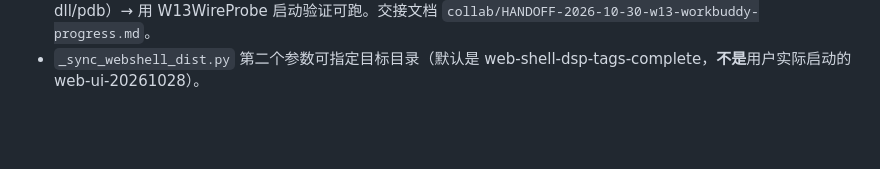
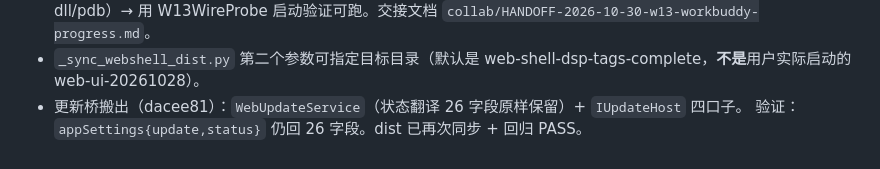
Before and after one commit to Celeste-114514/CelesteMusicPlayer, a Markdown page: .workbuddy/memory/2026-10-30.md, the part around the change. GitHub-like rendering; blank space fills up the shorter version.

```diff
--- a/.workbuddy/memory/2026-10-30.md
+++ b/.workbuddy/memory/2026-10-30.md
@@ -102,3 +102,5 @@
 - 收版（07:26）：发布最新版 → 全量回归 PASS → `_sync_webshell_dist.py dist/web-ui-20261028` 同步（只更新 dll/pdb）→
   用 W13WireProbe 启动验证可跑。交接文档 `collab/HANDOFF-2026-10-30-w13-workbuddy-progress.md`。
 - `_sync_webshell_dist.py` 第二个参数可指定目标目录（默认是 web-shell-dsp-tags-complete，**不是**用户实际启动的 web-ui-20261028）。
+- 更新桥搬出（dacee81）：`WebUpdateService`（状态翻译 26 字段原样保留）+ `IUpdateHost` 四口子。
+  验证：`appSettings{update,status}` 仍回 26 字段。dist 已再次同步 + 回归 PASS。
```
Also changed, not shown: collab/HANDOFF-2026-10-30-w13-workbuddy-progress.md (+2 -1 lines).
